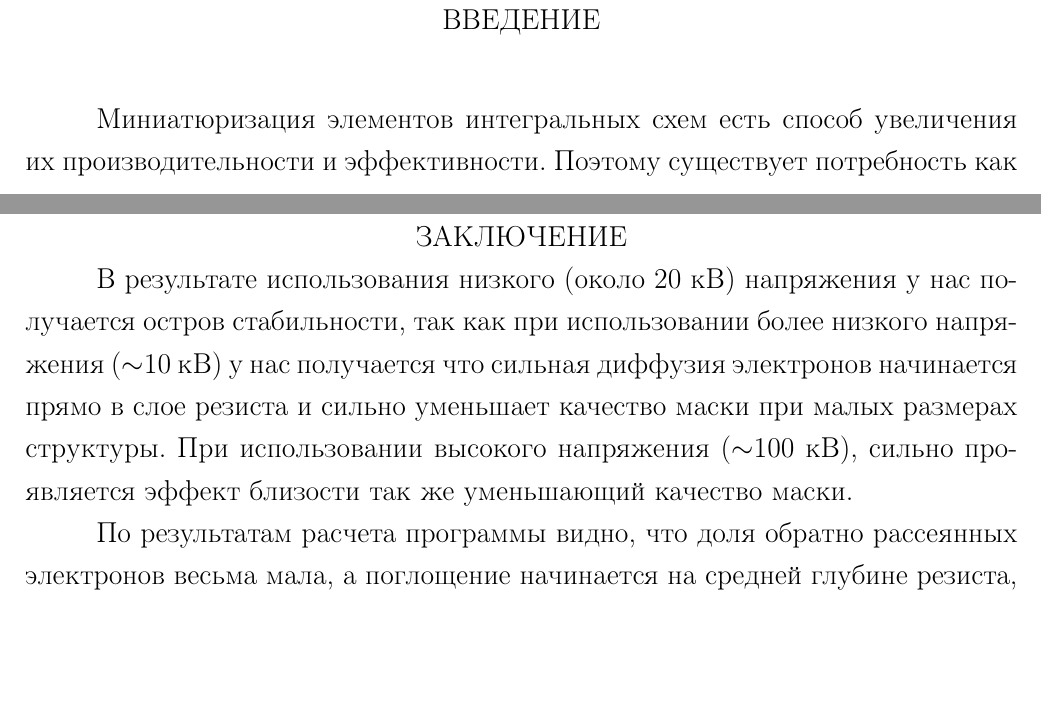
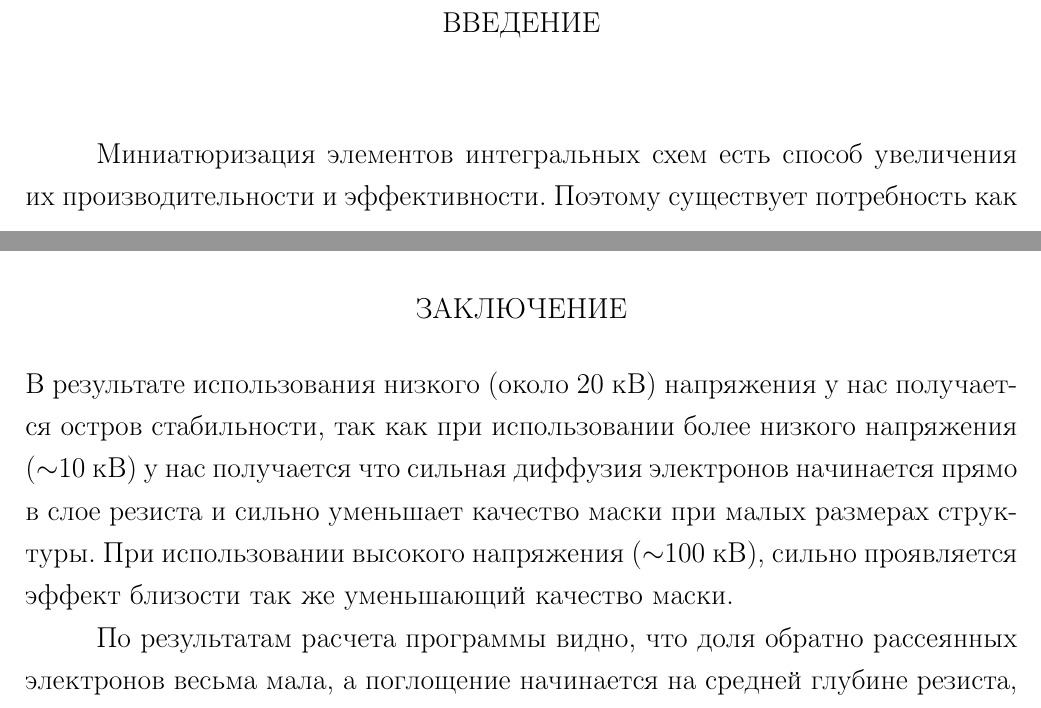
Before and after one commit to teslotank/diplom, a LaTeX thesis (00-diploma.tex, which reads 04-intro.tex, 08-conclusion.tex): two parts of pages 8 and 31 of 36 before the commit and two parts of pages 8 and 29 of 36 after it, joined at a grey line, cut so that both start at the same text, the shorter picture padded with empty space. Compiled offline with pdfLaTeX.

Commit message:
numbered chapters to left

```diff
--- a/00-diploma.tex
+++ b/00-diploma.tex
@@ -60,7 +60,7 @@
 \renewcommand{\@biblabel}[1]{#1}
 \makeatother
 \titleformat{\chapter}
-    {\normalsize\center}
+    {\normalsize}
     {\thechapter}
     {1em}{}
 
@@ -79,8 +79,8 @@
     \chapter*{ \bibname \markboth{\bibname}{\bibname}}}
 % Настройка вертикальных и горизонтальных отступов
 \titlespacing*{\chapter}{\parindent}{*4}{*0}
-\titlespacing*{\section}{\parindent}{*4}{*0}
-\titlespacing*{\subsection}{\parindent}{*4}{*0}
+\titlespacing*{\section}{\parindent}{*4}{*1}
+\titlespacing*{\subsection}{\parindent}{*4}{*1}
 
 \renewcommand{\theenumi}{\arabic{enumi}}
 \renewcommand{\labelenumi}{\arabic{enumi})}
--- a/04-intro.tex
+++ b/04-intro.tex
@@ -1,4 +1,6 @@
-\chapter*{ВВЕДЕНИЕ}
+\begin{center}
+ВВЕДЕНИЕ
+\end{center}
 \addcontentsline{toc}{chapter}{Введение}
 \vspace*{1cm}
 
--- a/08-conclusion.tex
+++ b/08-conclusion.tex
@@ -1,4 +1,6 @@
-\chapter*{ЗАКЛЮЧЕНИЕ}
+\begin{center}
+ЗАКЛЮЧЕНИЕ
+\end{center}
 \addcontentsline{toc}{chapter}{Заключение}
 В результате использования низкого (около 20 кВ) напряжения у нас получается остров стабильности,
 так как при использовании более низкого напряжения (\(\sim\)10 кВ) у нас получается что сильная диффузия электронов начинается прямо в слое резиста и сильно уменьшает качество маски при малых размерах структуры.
```
